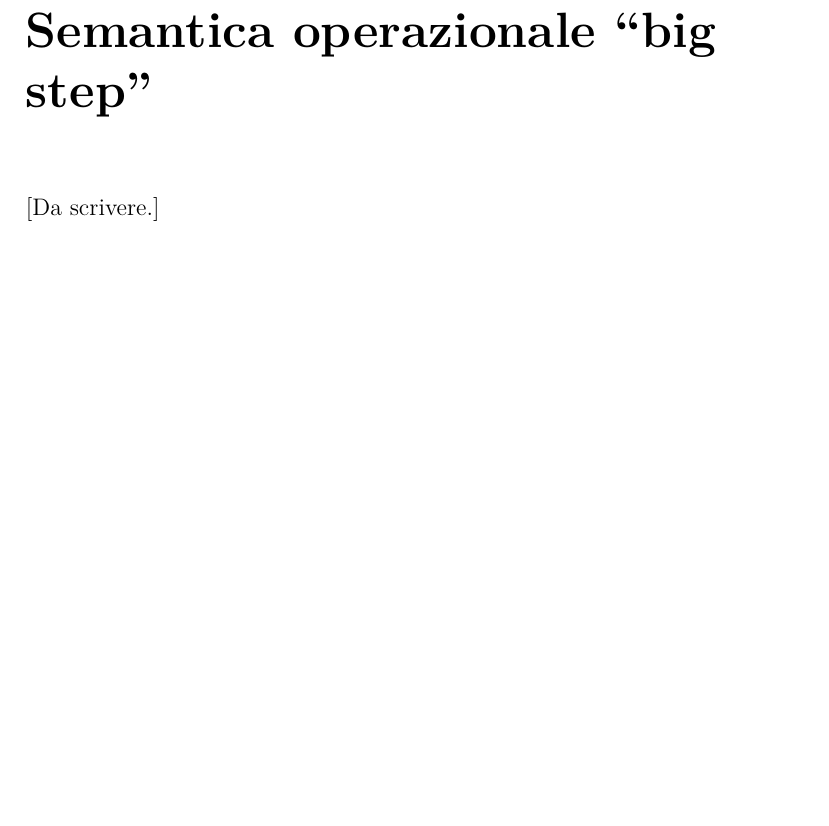
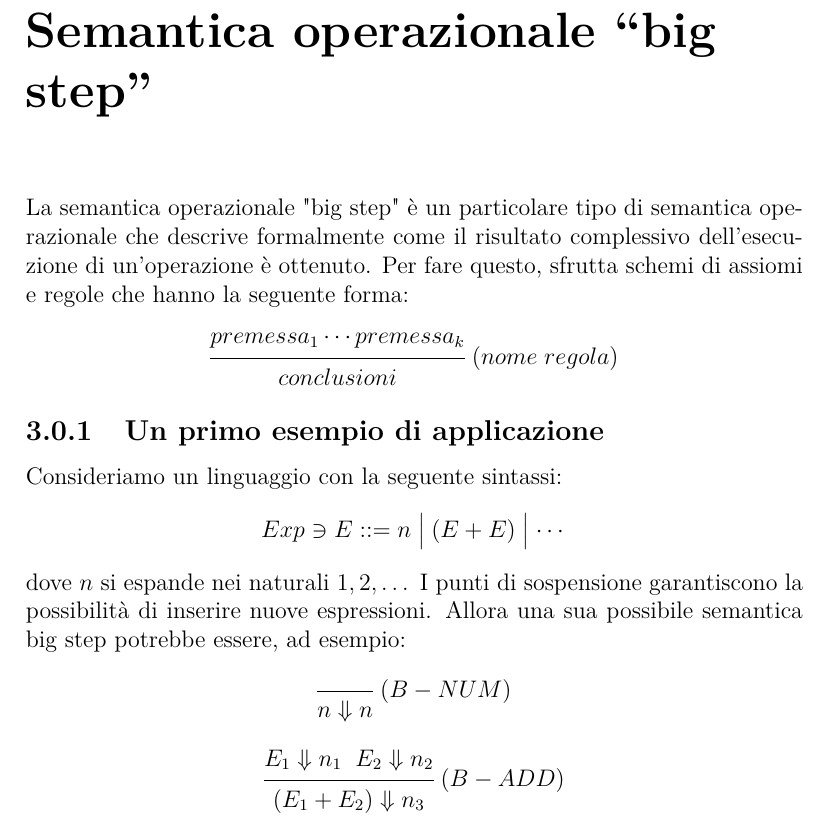
Before and after one commit to UNIPR-Semantica/SemanticaUniPR, a LaTeX book (main.tex, which reads bigstep.tex): part of page 17 of 39, cut so that both start at the same text, the shorter picture padded with empty space. Compiled offline with pdfLaTeX.

Commit message:
Inizio scrittura del capitolo sulla Semantica Big Step

```diff
--- a/bigstep.tex
+++ b/bigstep.tex
@@ -1,3 +1,41 @@
 \chapter{Semantica operazionale ``big step''}
 
-[Da scrivere.]
+La semantica operazionale "big step" è un particolare tipo di semantica operazionale che descrive formalmente come il risultato complessivo dell'esecuzione di un'operazione è ottenuto. Per fare questo, sfrutta schemi di assiomi e regole che hanno la seguente forma:
+
+$$
+\prooftree
+	premessa_1
+	\cdots
+	premessa_k
+   \justifies
+   		conclusioni
+	\using
+		(nome \; regola)
+\endprooftree
+$$
+
+\subsection{Un primo esempio di applicazione}
+Consideriamo un linguaggio con la seguente sintassi:
+$$ Exp \ni E ::= n \bigm| (E+E) \bigm| \cdots $$
+dove $n$ si espande nei naturali $1, 2, \dots$
+I punti di sospensione garantiscono la possibilità di inserire nuove espressioni.
+Allora una sua possibile semantica big step potrebbe essere, ad esempio:
+
+$$
+\prooftree
+   \justifies
+   		n \Downarrow n
+	\using
+		(B-NUM)
+\endprooftree
+$$
+
+$$
+\prooftree
+	E_1 \Downarrow n_1 \; \; E_2 \Downarrow n_2
+   \justifies
+   		(E_1 + E_2) \Downarrow n_3
+	\using
+		(B-ADD)
+\endprooftree
+$$
```
